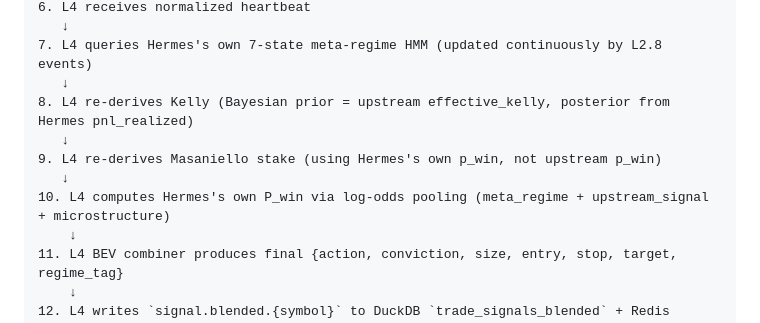
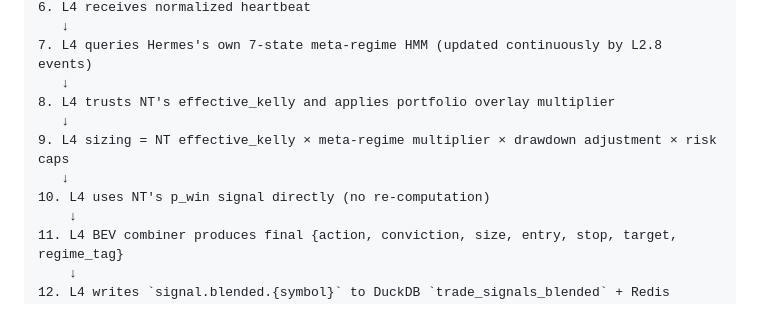
Before and after one commit to lexingtontechus/noble-trader-agent, a Markdown page: docs/roadmap.md, the part around the change. GitHub-like rendering.

Commit message:
Document updates & corrections
docs/agent_training.md Lesson 6 cites arXiv 2103.13629 for "order book imbalance research" — that ID is a CVPR 2021 computer-vision paper. I verified by fetching it. The attached arXiv IDs across the training doc are copy-paste mismatches (1307.6665→networking, 1405.5507→RF wireless, 1604.00847→particle physics). Book titles (Harris, O'Hara, Hull, López de Prado, Tharp) are correct; the arXiv URLs are not.
Roadmap §5.3 claims L4 "re-derives Kelly/Masaniello/own p_win" — but shipped sizing.py/synthesizer.py trust NT's effective_kelly and do not recompute p_win. Code is ground truth; the roadmap is design intent.

```diff
--- a/docs/roadmap.md
+++ b/docs/roadmap.md
@@ -831,11 +831,11 @@ Hermes maintains its own internal pub/sub bus. L0 is the **only** subscriber to
    ↓
 7. L4 queries Hermes's own 7-state meta-regime HMM (updated continuously by L2.8 events)
    ↓
-8. L4 re-derives Kelly (Bayesian prior = upstream effective_kelly, posterior from Hermes pnl_realized)
+8. L4 trusts NT's effective_kelly and applies portfolio overlay multiplier
    ↓
-9. L4 re-derives Masaniello stake (using Hermes's own p_win, not upstream p_win)
+9. L4 sizing = NT effective_kelly × meta-regime multiplier × drawdown adjustment × risk caps
    ↓
-10. L4 computes Hermes's own P_win via log-odds pooling (meta_regime + upstream_signal + microstructure)
+10. L4 uses NT's p_win signal directly (no re-computation)
     ↓
 11. L4 BEV combiner produces final {action, conviction, size, entry, stop, target, regime_tag}
     ↓
```
Also changed, not shown: docs/agent_training.md (+1 -1 lines).
